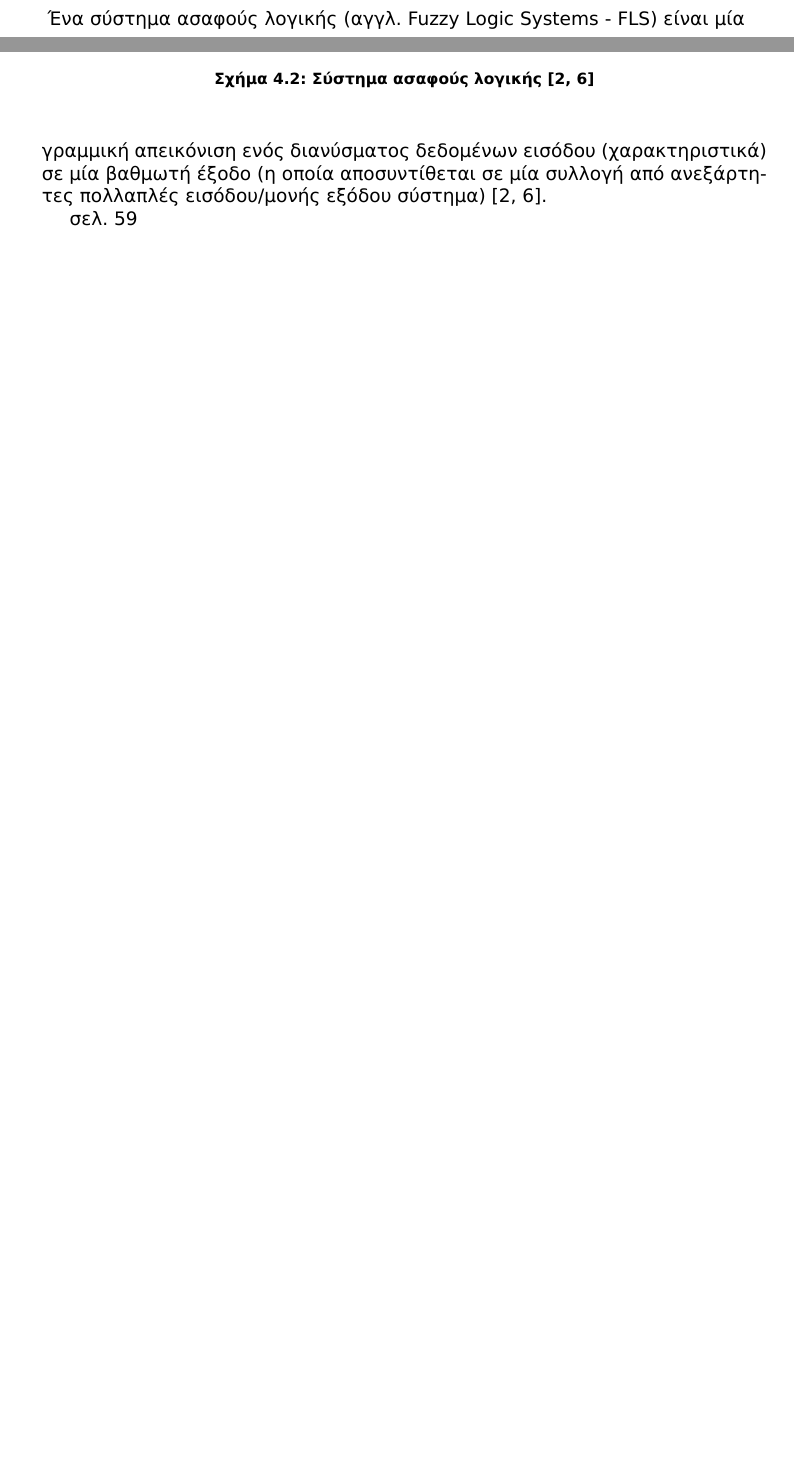
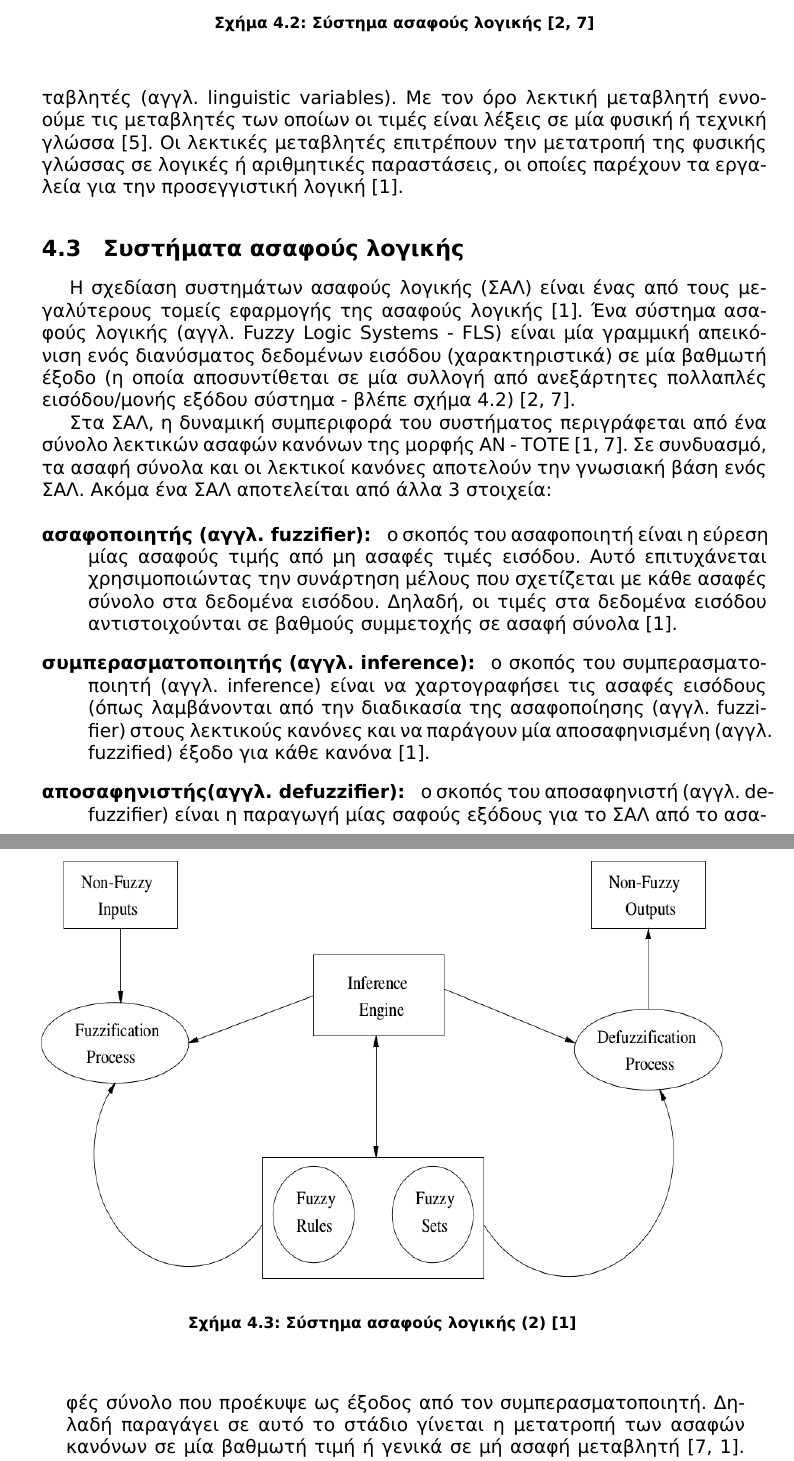
Before and after one commit to anagno/PatternRecognition, a LaTeX document (ergasia.tex): two parts of pages 4 and 5 of 6 before the commit and two parts of pages 5 and 6 of 7 after it, joined at a grey line, cut so that both start at the same text, the shorter picture padded with empty space. Compiled offline with XeLaTeX; a missing font is replaced by an installed copy or a similar font.

Commit message:
Completing the Fuzzy Logic Systems

```diff
--- a/ergasia.tex
+++ b/ergasia.tex
@@ -101,7 +101,11 @@
 \label{fig:fuzzy_logic_membership_function}
 \end{figure}
 
-Ένα σύστημα ασαφούς λογικής (αγγλ. \en{Fuzzy Logic Systems - FLS}) είναι μία γραμμική απεικόνιση ενός διανύσματος δεδομένων εισόδου (χαρακτηριστικά) σε μία βαθμωτή έξοδο (η οποία αποσυντίθεται σε μία συλλογή από ανεξάρτητες πολλαπλές εισόδου/μονής εξόδου σύστημα) \cite{mendel364485,class_notes}.
+Τέλος στην ασαφή λογική μπορούν να χρησιμοποιηθούν και λεκτικές μεταβλητές (αγγλ. \en{linguistic variables}). Με τον όρο λεκτική μεταβλητή εννοούμε τις μεταβλητές των οποίων οι τιμές είναι λέξεις σε μία φυσική ή τεχνική γλώσσα \cite{zadeh1975concept}. Οι λεκτικές μεταβλητές επιτρέπουν την μετατροπή της φυσικής γλώσσας σε λογικές ή αριθμητικές παραστάσεις, οι οποίες παρέχουν τα εργαλεία για την προσεγγιστική λογική \cite{engelbrecht}.
+
+\subsection{Συστήματα ασαφούς λογικής}
+
+Η σχεδίαση συστημάτων ασαφούς λογικής (ΣΑΛ) είναι ένας από τους μεγαλύτερους τομείς εφαρμογής της ασαφούς λογικής \cite{engelbrecht}. Ένα σύστημα ασαφούς λογικής (αγγλ. \en{Fuzzy Logic Systems - FLS}) είναι μία γραμμική απεικόνιση ενός διανύσματος δεδομένων εισόδου (χαρακτηριστικά) σε μία βαθμωτή έξοδο (η οποία αποσυντίθεται σε μία συλλογή από ανεξάρτητες πολλαπλές εισόδου/μονής εξόδου σύστημα - βλέπε σχήμα \ref{fig:fuzzy_logic_system}) \cite{mendel364485,class_notes}.
 
 \begin{figure}
 \begin{center}
@@ -112,5 +116,13 @@
 \end{center}
 \end{figure}
 
+Στα ΣΑΛ, η δυναμική συμπεριφορά του συστήματος περιγράφεται από ένα σύνολο λεκτικών ασαφών κανόνων της μορφής ΑΝ - ΤΟΤΕ \cite{engelbrecht, class_notes}. Σε συνδυασμό, τα ασαφή σύνολα και οι λεκτικοί κανόνες αποτελούν την γνωσιακή βάση ενός ΣΑΛ. Ακόμα ένα ΣΑΛ αποτελείται από άλλα 3
+στοιχεία:
 
-σελ. 59
+\begin{description}
+\item[ασαφοποιητής (αγγλ. \en{fuzzifier}): ] ο σκοπός του ασαφοποιητή είναι η εύρεση μίας ασαφούς τιμής από μη ασαφές τιμές εισόδου. Αυτό επιτυχάνεται χρησιμοποιώντας την συνάρτηση μέλους που σχετίζεται με κάθε ασαφές σύνολο στα δεδομένα εισόδου. Δηλαδή, οι τιμές στα δεδομένα εισόδου αντιστοιχούνται σε βαθμούς συμμετοχής σε ασαφή σύνολα \cite{engelbrecht}.
+
+\item [συμπερασματοποιητής (αγγλ. \en{inference}): ] o σκοπός του συμπερασματοποιητή (αγγλ. \en{inference}) είναι να χαρτογραφήσει τις ασαφές εισόδους (όπως λαμβάνονται από την διαδικασία της ασαφοποίησης (αγγλ. \en{fuzzifier}) στους λεκτικούς κανόνες και να παράγουν μία αποσαφηνισμένη (αγγλ. \en{fuzzified}) έξοδο για κάθε κανόνα \cite{engelbrecht}.
+
+\item [αποσαφηνιστής(αγγλ. \en{defuzzifier}): ] ο σκοπός του αποσαφηνιστή (αγγλ. \en{defuzzifier}) είναι η παραγωγή μίας σαφούς εξόδους για το ΣΑΛ από το ασαφές σύνολο που προέκυψε ως έξοδος από τον συμπερασματοποιητή. Δηλαδή παραγάγει σε αυτό το στάδιο γίνεται η μετατροπή των ασαφών κανόνων σε μία βαθμωτή τιμή ή γενικά σε μή ασαφή μεταβλητή \cite{class_notes,engelbrecht}. Στην βιβλιογραφία έχουν προταθεί αρκετοί αποσαφηνιστές για την εύρεση της βαθμωτής τιμής που αναπαριστά την ενέργεια που πρέπει να πραγματοποιηθεί.
+\end{description}
@@ -116,0 +134,3 @@
+\resizebox*{\textwidth}{!}{
+\includegraphics{images/fuzzy_logic_system_2.png}}
+\caption{Σύστημα ασαφούς λογικής (2) \cite{engelbrecht}}
```
Also changed, not shown: references.bib (+11 -0 lines), images/fuzzy_logic_system_2.png (added), references/The Concept of a Linguistic Variable and its Applications to Approximate Reasoning I-1975.pdf (added), ergasia.tex (13 more changed lines).
